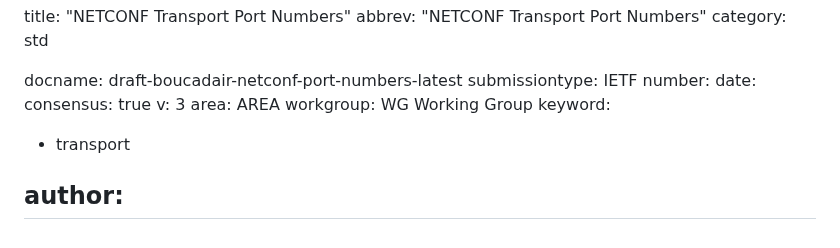
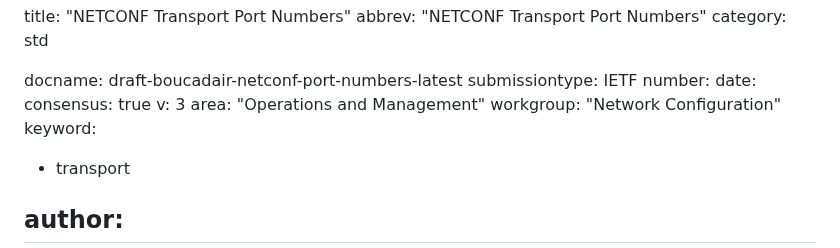
Before and after one commit to boucadair/netconf-port-numbers, a Markdown page: draft-boucadair-netconf-port-numbers.md, the part around the change. GitHub-like rendering.

Commit message:
Automatic update of venue information

```diff
--- a/draft-boucadair-netconf-port-numbers.md
+++ b/draft-boucadair-netconf-port-numbers.md
@@ -9,8 +9,8 @@ number:
 date:
 consensus: true
 v: 3
-area: AREA
-workgroup: WG Working Group
+area: "Operations and Management"
+workgroup: "Network Configuration"
 keyword:
  - transport
 
```
